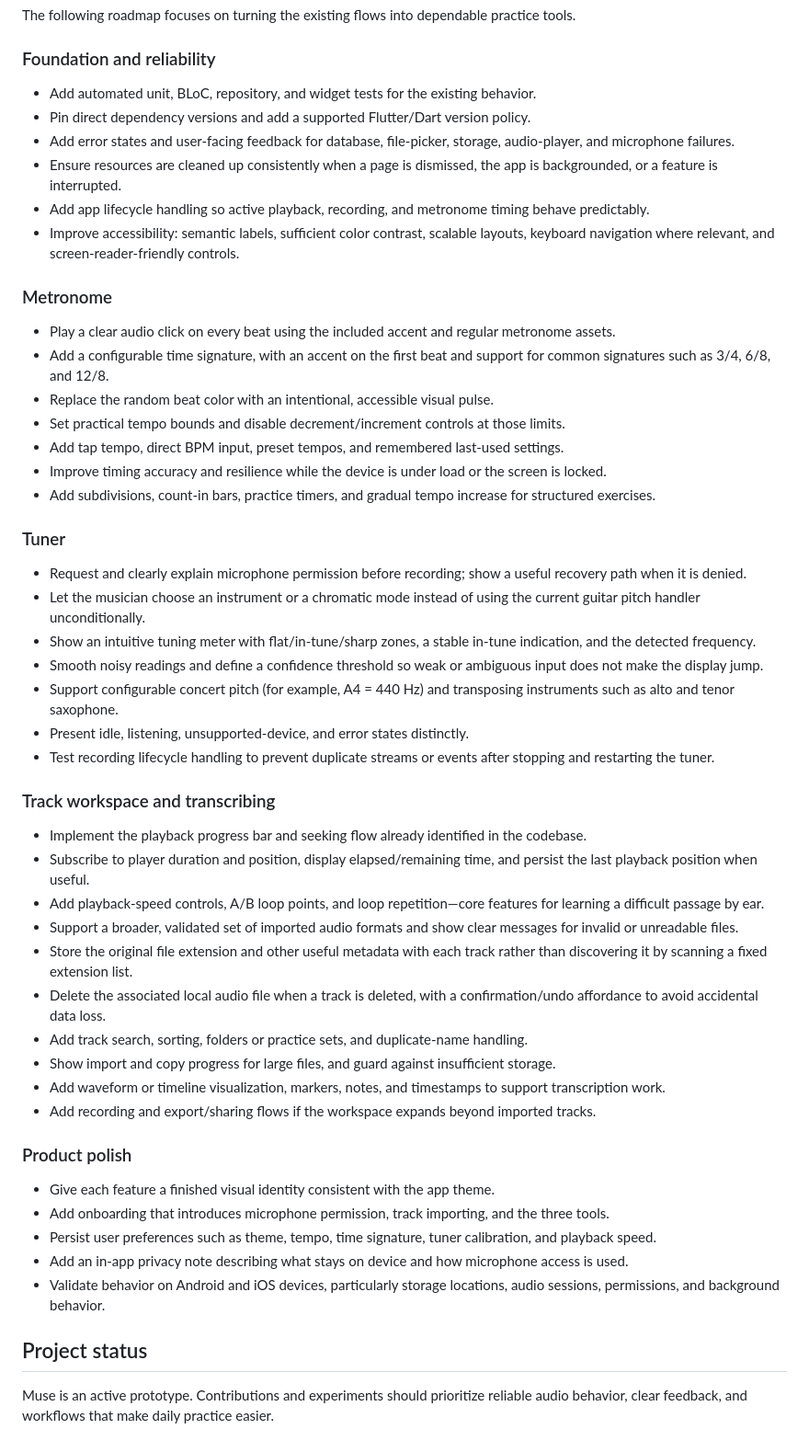
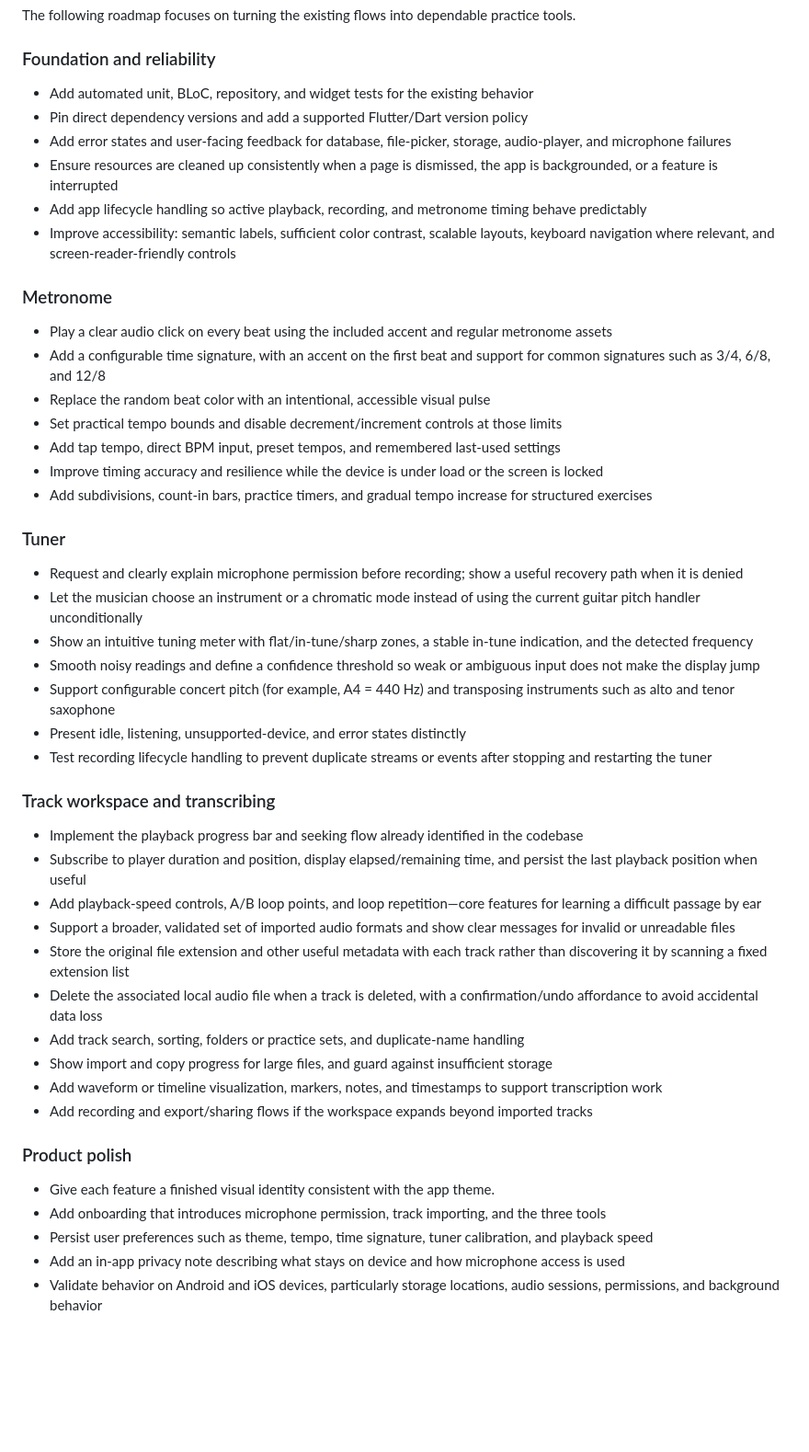
Before and after one commit to konradroesler/muse, a Markdown page: README.md, the part around one of its changes. Shown at 92% size. Drawn GitHub-style; blank space fills up the shorter version.

Commit message:
docs: improve readme

```diff
--- a/README.md
+++ b/README.md
@@ -66,54 +68,50 @@ The following roadmap focuses on turning the existing flows into dependable prac
 
 ### Foundation and reliability
 
-- Add automated unit, BLoC, repository, and widget tests for the existing behavior.
-- Pin direct dependency versions and add a supported Flutter/Dart version policy.
-- Add error states and user-facing feedback for database, file-picker, storage, audio-player, and microphone failures.
-- Ensure resources are cleaned up consistently when a page is dismissed, the app is backgrounded, or a feature is interrupted.
-- Add app lifecycle handling so active playback, recording, and metronome timing behave predictably.
-- Improve accessibility: semantic labels, sufficient color contrast, scalable layouts, keyboard navigation where relevant, and screen-reader-friendly controls.
+- Add automated unit, BLoC, repository, and widget tests for the existing behavior
+- Pin direct dependency versions and add a supported Flutter/Dart version policy
+- Add error states and user-facing feedback for database, file-picker, storage, audio-player, and microphone failures
+- Ensure resources are cleaned up consistently when a page is dismissed, the app is backgrounded, or a feature is interrupted
+- Add app lifecycle handling so active playback, recording, and metronome timing behave predictably
+- Improve accessibility: semantic labels, sufficient color contrast, scalable layouts, keyboard navigation where relevant, and screen-reader-friendly controls
 
 ### Metronome
 
-- Play a clear audio click on every beat using the included accent and regular metronome assets.
-- Add a configurable time signature, with an accent on the first beat and support for common signatures such as 3/4, 6/8, and 12/8.
-- Replace the random beat color with an intentional, accessible visual pulse.
-- Set practical tempo bounds and disable decrement/increment controls at those limits.
-- Add tap tempo, direct BPM input, preset tempos, and remembered last-used settings.
-- Improve timing accuracy and resilience while the device is under load or the screen is locked.
-- Add subdivisions, count-in bars, practice timers, and gradual tempo increase for structured exercises.
+- Play a clear audio click on every beat using the included accent and regular metronome assets
+- Add a configurable time signature, with an accent on the first beat and support for common signatures such as 3/4, 6/8, and 12/8
+- Replace the random beat color with an intentional, accessible visual pulse
+- Set practical tempo bounds and disable decrement/increment controls at those limits
+- Add tap tempo, direct BPM input, preset tempos, and remembered last-used settings
+- Improve timing accuracy and resilience while the device is under load or the screen is locked
+- Add subdivisions, count-in bars, practice timers, and gradual tempo increase for structured exercises
 
 ### Tuner
 
-- Request and clearly explain microphone permission before recording; show a useful recovery path when it is denied.
-- Let the musician choose an instrument or a chromatic mode instead of using the current guitar pitch handler unconditionally.
-- Show an intuitive tuning meter with flat/in-tune/sharp zones, a stable in-tune indication, and the detected frequency.
-- Smooth noisy readings and define a confidence threshold so weak or ambiguous input does not make the display jump.
-- Support configurable concert pitch (for example, A4 = 440 Hz) and transposing instruments such as alto and tenor saxophone.
-- Present idle, listening, unsupported-device, and error states distinctly.
-- Test recording lifecycle handling to prevent duplicate streams or events after stopping and restarting the tuner.
+- Request and clearly explain microphone permission before recording; show a useful recovery path when it is denied
+- Let the musician choose an instrument or a chromatic mode instead of using the current guitar pitch handler unconditionally
+- Show an intuitive tuning meter with flat/in-tune/sharp zones, a stable in-tune indication, and the detected frequency
+- Smooth noisy readings and define a confidence threshold so weak or ambiguous input does not make the display jump
+- Support configurable concert pitch (for example, A4 = 440 Hz) and transposing instruments such as alto and tenor saxophone
+- Present idle, listening, unsupported-device, and error states distinctly
+- Test recording lifecycle handling to prevent duplicate streams or events after stopping and restarting the tuner
 
 ### Track workspace and transcribing
 
-- Implement the playback progress bar and seeking flow already identified in the codebase.
-- Subscribe to player duration and position, display elapsed/remaining time, and persist the last playback position when useful.
-- Add playback-speed controls, A/B loop points, and loop repetition—core features for learning a difficult passage by ear.
-- Support a broader, validated set of imported audio formats and show clear messages for invalid or unreadable files.
-- Store the original file extension and other useful metadata with each track rather than discovering it by scanning a fixed extension list.
-- Delete the associated local audio file when a track is deleted, with a confirmation/undo affordance to avoid accidental data loss.
-- Add track search, sorting, folders or practice sets, and duplicate-name handling.
-- Show import and copy progress for large files, and guard against insufficient storage.
-- Add waveform or timeline visualization, markers, notes, and timestamps to support transcription work.
-- Add recording and export/sharing flows if the workspace expands beyond imported tracks.
+- Implement the playback progress bar and seeking flow already identified in the codebase
+- Subscribe to player duration and position, display elapsed/remaining time, and persist the last playback position when useful
+- Add playback-speed controls, A/B loop points, and loop repetition—core features for learning a difficult passage by ear
+- Support a broader, validated set of imported audio formats and show clear messages for invalid or unreadable files
+- Store the original file extension and other useful metadata with each track rather than discovering it by scanning a fixed extension list
+- Delete the associated local audio file when a track is deleted, with a confirmation/undo affordance to avoid accidental data loss
+- Add track search, sorting, folders or practice sets, and duplicate-name handling
+- Show import and copy progress for large files, and guard against insufficient storage
+- Add waveform or timeline visualization, markers, notes, and timestamps to support transcription work
+- Add recording and export/sharing flows if the workspace expands beyond imported tracks
 
 ### Product polish
 
 - Give each feature a finished visual identity consistent with the app theme.
-- Add onboarding that introduces microphone permission, track importing, and the three tools.
-- Persist user preferences such as theme, tempo, time signature, tuner calibration, and playback speed.
-- Add an in-app privacy note describing what stays on device and how microphone access is used.
-- Validate behavior on Android and iOS devices, particularly storage locations, audio sessions, permissions, and background behavior.
-
-## Project status
-
-Muse is an active prototype. Contributions and experiments should prioritize reliable audio behavior, clear feedback, and workflows that make daily practice easier.
+- Add onboarding that introduces microphone permission, track importing, and the three tools
+- Persist user preferences such as theme, tempo, time signature, tuner calibration, and playback speed
+- Add an in-app privacy note describing what stays on device and how microphone access is used
+- Validate behavior on Android and iOS devices, particularly storage locations, audio sessions, permissions, and background behavior
```
Also changed, not shown: other parts of README.md (+23 -21 lines).
